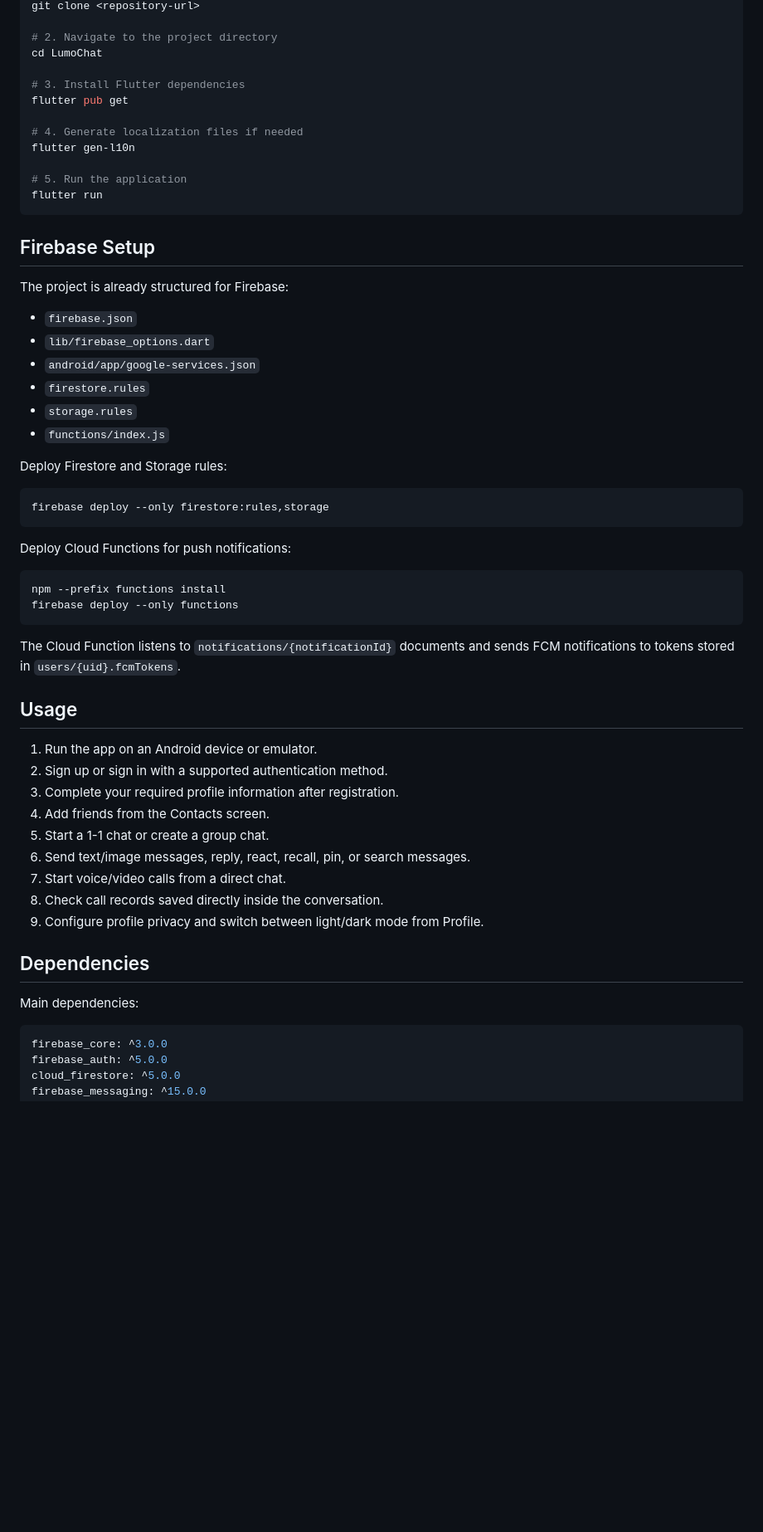
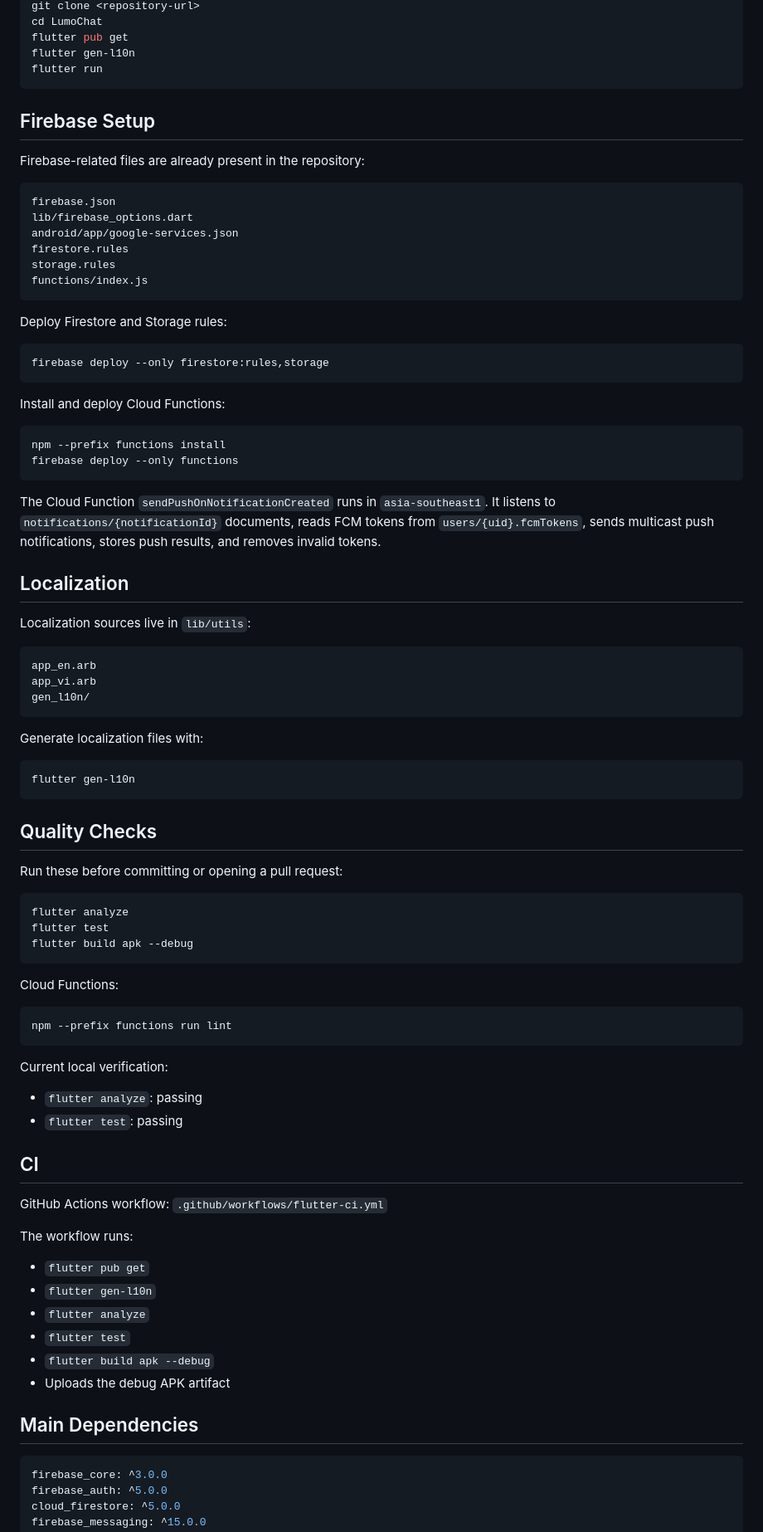
Before and after one commit to duccquagg137/LumoChat, a Markdown page: README.md, the part around one of its changes. Shown at 83% size. GitHub-like rendering; blank space fills up the shorter version.

````diff
--- a/README.md
+++ b/README.md
@@ -38,28 +78,22 @@ The app uses the following main packages and services:
 git clone <repository-url>
-
-# 2. Navigate to the project directory
 cd LumoChat
-
-# 3. Install Flutter dependencies
 flutter pub get
-
-# 4. Generate localization files if needed
 flutter gen-l10n
-
-# 5. Run the application
 flutter run
 ```
 
 ## Firebase Setup
 
-The project is already structured for Firebase:
+Firebase-related files are already present in the repository:
 
-- `firebase.json`
-- `lib/firebase_options.dart`
-- `android/app/google-services.json`
-- `firestore.rules`
-- `storage.rules`
-- `functions/index.js`
+```text
+firebase.json
+lib/firebase_options.dart
+android/app/google-services.json
+firestore.rules
+storage.rules
+functions/index.js
+```
 
 Deploy Firestore and Storage rules:
 
@@ -67,30 +101,66 @@ Deploy Firestore and Storage rules:
 firebase deploy --only firestore:rules,storage
 ```
 
-Deploy Cloud Functions for push notifications:
+Install and deploy Cloud Functions:
 
 ```bash
 npm --prefix functions install
 firebase deploy --only functions
 ```
 
-The Cloud Function listens to `notifications/{notificationId}` documents and sends FCM notifications to tokens stored in `users/{uid}.fcmTokens`.
+The Cloud Function `sendPushOnNotificationCreated` runs in `asia-southeast1`. It listens to `notifications/{notificationId}` documents, reads FCM tokens from `users/{uid}.fcmTokens`, sends multicast push notifications, stores push results, and removes invalid tokens.
 
-## Usage
+## Localization
 
-1. Run the app on an Android device or emulator.
-2. Sign up or sign in with a supported authentication method.
-3. Complete your required profile information after registration.
-4. Add friends from the Contacts screen.
-5. Start a 1-1 chat or create a group chat.
-6. Send text/image messages, reply, react, recall, pin, or search messages.
-7. Start voice/video calls from a direct chat.
-8. Check call records saved directly inside the conversation.
-9. Configure profile privacy and switch between light/dark mode from Profile.
+Localization sources live in `lib/utils`:
 
-## Dependencies
+```text
+app_en.arb
+app_vi.arb
+gen_l10n/
+```
 
-Main dependencies:
+Generate localization files with:
+
+```bash
+flutter gen-l10n
+```
+
+## Quality Checks
+
+Run these before committing or opening a pull request:
+
+```bash
+flutter analyze
+flutter test
+flutter build apk --debug
+```
+
+Cloud Functions:
+
+```bash
+npm --prefix functions run lint
+```
+
+Current local verification:
+
+- `flutter analyze`: passing
+- `flutter test`: passing
+
+## CI
+
+GitHub Actions workflow: `.github/workflows/flutter-ci.yml`
+
+The workflow runs:
+
+- `flutter pub get`
+- `flutter gen-l10n`
+- `flutter analyze`
+- `flutter test`
+- `flutter build apk --debug`
+- Uploads the debug APK artifact
+
+## Main Dependencies
 
 ```yaml
 firebase_core: ^3.0.0
````
Also changed, not shown: other parts of README.md (+73 -93 lines).
